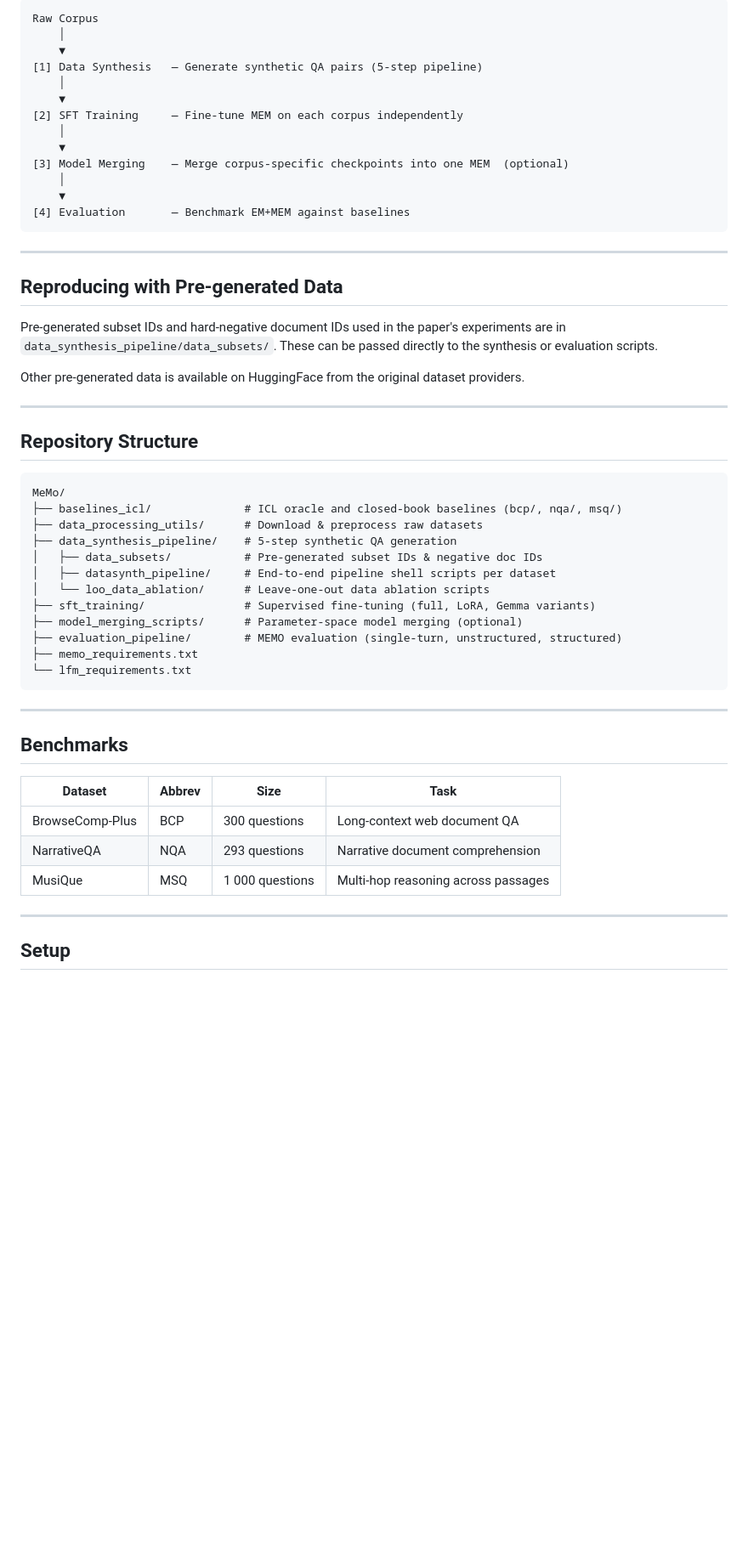
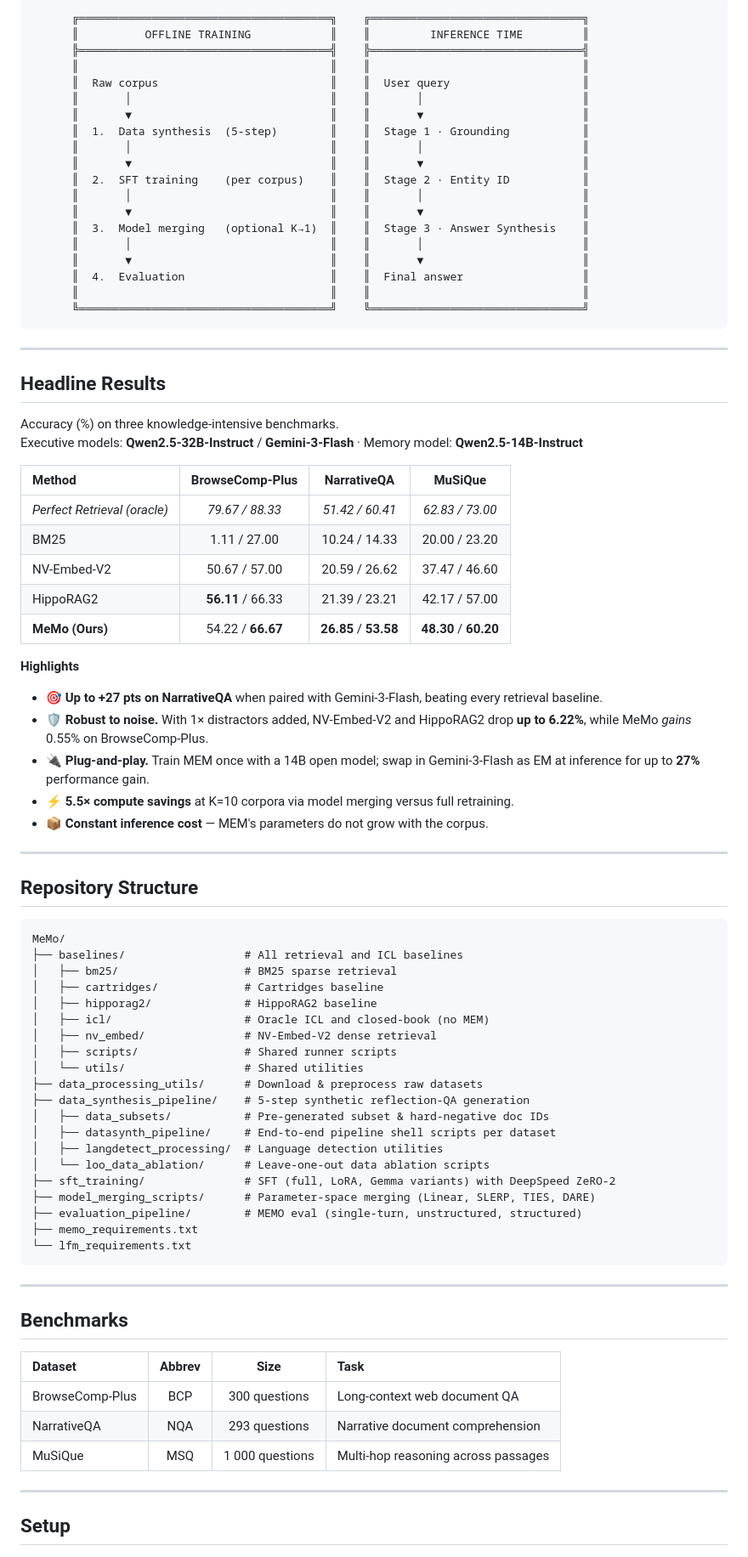
Before and after one commit to arunv3rma/MeMo, a Markdown page: README.md, the part around one of its changes. Shown at 85% size. Drawn GitHub-style; blank space fills up the shorter version.

````diff
--- a/README.md
+++ b/README.md
@@ -29,27 +74,48 @@ The pipeline has four stages:
 
 ```
-Raw Corpus
-    │
-    ▼
-[1] Data Synthesis   — Generate synthetic QA pairs (5-step pipeline)
-    │
-    ▼
-[2] SFT Training     — Fine-tune MEM on each corpus independently
-    │
-    ▼
-[3] Model Merging    — Merge corpus-specific checkpoints into one MEM  (optional)
-    │
-    ▼
-[4] Evaluation       — Benchmark EM+MEM against baselines
+      ╔══════════════════════════════════════╗    ╔════════════════════════════════╗
+      ║          OFFLINE TRAINING            ║    ║         INFERENCE TIME         ║
+      ╠══════════════════════════════════════╣    ╠════════════════════════════════╣
+      ║                                      ║    ║                                ║
+      ║  Raw corpus                          ║    ║  User query                    ║
+      ║       │                              ║    ║       │                        ║
+      ║       ▼                              ║    ║       ▼                        ║
+      ║  1.  Data synthesis  (5-step)        ║    ║  Stage 1 · Grounding           ║
+      ║       │                              ║    ║       │                        ║
+      ║       ▼                              ║    ║       ▼                        ║
+      ║  2.  SFT training    (per corpus)    ║    ║  Stage 2 · Entity ID           ║
+      ║       │                              ║    ║       │                        ║
+      ║       ▼                              ║    ║       ▼                        ║
+      ║  3.  Model merging   (optional K→1)  ║    ║  Stage 3 · Answer Synthesis    ║
+      ║       │                              ║    ║       │                        ║
+      ║       ▼                              ║    ║       ▼                        ║
+      ║  4.  Evaluation                      ║    ║  Final answer                  ║
+      ║                                      ║    ║                                ║
+      ╚══════════════════════════════════════╝    ╚════════════════════════════════╝
 ```
 
 ---
 
-## Reproducing with Pre-generated Data
+## Headline Results
 
-Pre-generated subset IDs and hard-negative document IDs used in the paper's experiments are in `data_synthesis_pipeline/data_subsets/`. These can be passed directly to the synthesis or evaluation scripts.
+Accuracy (%) on three knowledge-intensive benchmarks.
+Executive models: **Qwen2.5-32B-Instruct** / **Gemini-3-Flash** · Memory model: **Qwen2.5-14B-Instruct**
 
-Other pre-generated data is available on HuggingFace from the original dataset providers.
+| Method | BrowseComp-Plus | NarrativeQA | MuSiQue |
+| :--- | :---: | :---: | :---: |
+| *Perfect Retrieval (oracle)* | *79.67 / 88.33* | *51.42 / 60.41* | *62.83 / 73.00* |
+| BM25 | 1.11 / 27.00 | 10.24 / 14.33 | 20.00 / 23.20 |
+| NV-Embed-V2 | 50.67 / 57.00 | 20.59 / 26.62 | 37.47 / 46.60 |
+| HippoRAG2 | **56.11** / 66.33 | 21.39 / 23.21 | 42.17 / 57.00 |
+| **MeMo (Ours)** | 54.22 / **66.67** | **26.85** / **53.58** | **48.30** / **60.20** |
+
+**Highlights**
+
+- 🎯  **Up to +27 pts on NarrativeQA** when paired with Gemini-3-Flash, beating every retrieval baseline.
+- 🛡️  **Robust to noise.** With 1× distractors added, NV-Embed-V2 and HippoRAG2 drop **up to 6.22%**, while MeMo *gains* 0.55% on BrowseComp-Plus.
+- 🔌  **Plug-and-play.** Train MEM once with a 14B open model; swap in Gemini-3-Flash as EM at inference for up to **27%** performance gain.
+- ⚡  **5.5× compute savings** at K=10 corpora via model merging versus full retraining.
+- 📦  **Constant inference cost** — MEM's parameters do not grow with the corpus.
 
 ---
 
@@ -57,15 +123,23 @@ Other pre-generated data is available on HuggingFace from the original dataset p
 
 ```
 MeMo/
-├── baselines_icl/              # ICL oracle and closed-book baselines (bcp/, nqa/, msq/)
+├── baselines/                  # All retrieval and ICL baselines
+│   ├── bm25/                   # BM25 sparse retrieval
+│   ├── cartridges/             # Cartridges baseline
+│   ├── hipporag2/              # HippoRAG2 baseline
+│   ├── icl/                    # Oracle ICL and closed-book (no MEM)
+│   ├── nv_embed/               # NV-Embed-V2 dense retrieval
+│   ├── scripts/                # Shared runner scripts
+│   └── utils/                  # Shared utilities
 ├── data_processing_utils/      # Download & preprocess raw datasets
-├── data_synthesis_pipeline/    # 5-step synthetic QA generation
-│   ├── data_subsets/           # Pre-generated subset IDs & negative doc IDs
+├── data_synthesis_pipeline/    # 5-step synthetic reflection-QA generation
+│   ├── data_subsets/           # Pre-generated subset & hard-negative doc IDs
 │   ├── datasynth_pipeline/     # End-to-end pipeline shell scripts per dataset
+│   ├── langdetect_processing/  # Language detection utilities
 │   └── loo_data_ablation/      # Leave-one-out data ablation scripts
-├── sft_training/               # Supervised fine-tuning (full, LoRA, Gemma variants)
-├── model_merging_scripts/      # Parameter-space model merging (optional)
-├── evaluation_pipeline/        # MEMO evaluation (single-turn, unstructured, structured)
+├── sft_training/               # SFT (full, LoRA, Gemma variants) with DeepSpeed ZeRO-2
+├── model_merging_scripts/      # Parameter-space merging (Linear, SLERP, TIES, DARE)
+├── evaluation_pipeline/        # MEMO eval (single-turn, unstructured, structured)
 ├── memo_requirements.txt
 └── lfm_requirements.txt
 ```
@@ -75,10 +149,10 @@ MeMo/
 ## Benchmarks
 
 | Dataset | Abbrev | Size | Task |
-|---------|--------|------|------|
+| :--- | :---: | :---: | :--- |
 | BrowseComp-Plus | BCP | 300 questions | Long-context web document QA |
 | NarrativeQA | NQA | 293 questions | Narrative document comprehension |
-| MusiQue | MSQ | 1 000 questions | Multi-hop reasoning across passages |
+| MuSiQue | MSQ | 1 000 questions | Multi-hop reasoning across passages |
 
 ---
 
````
Also changed, not shown: other parts of README.md (+110 -57 lines), blog/memo.png, 1 other file.
